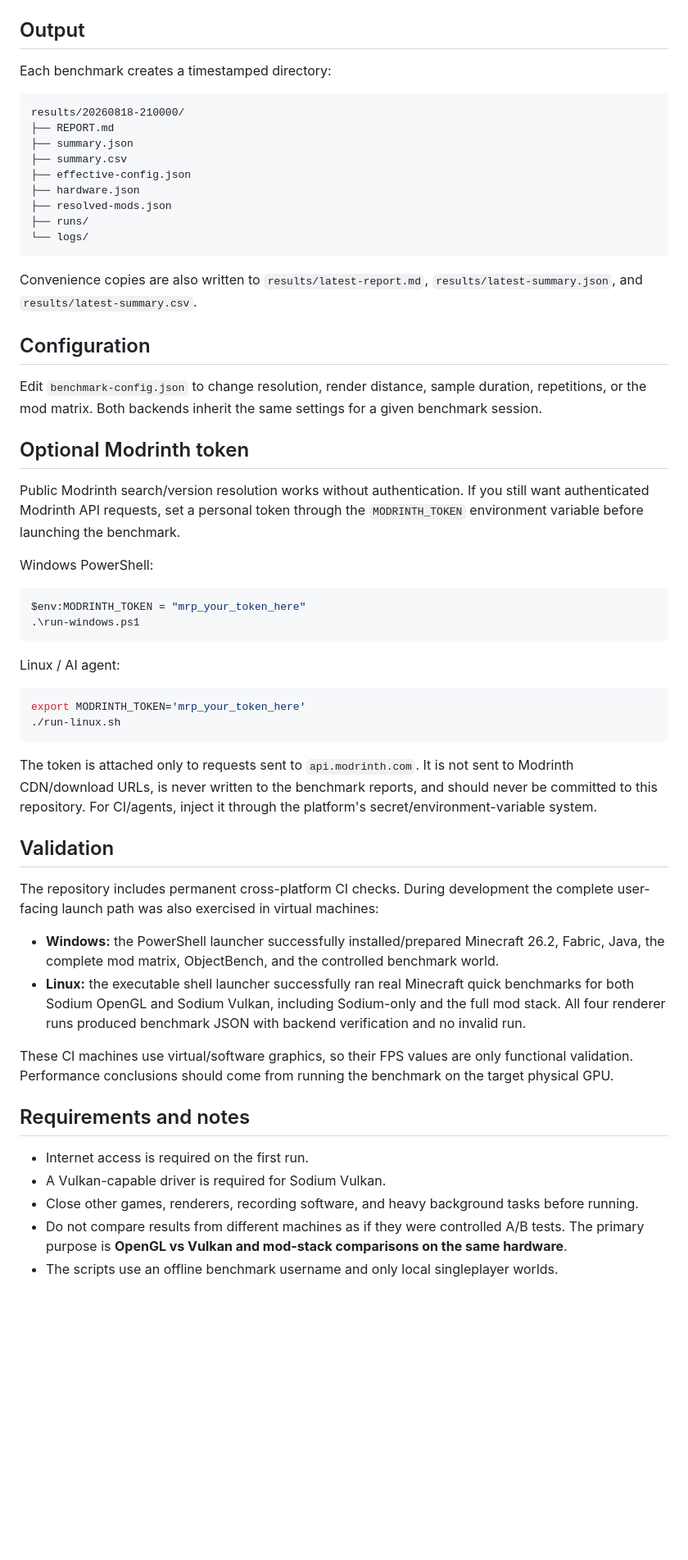
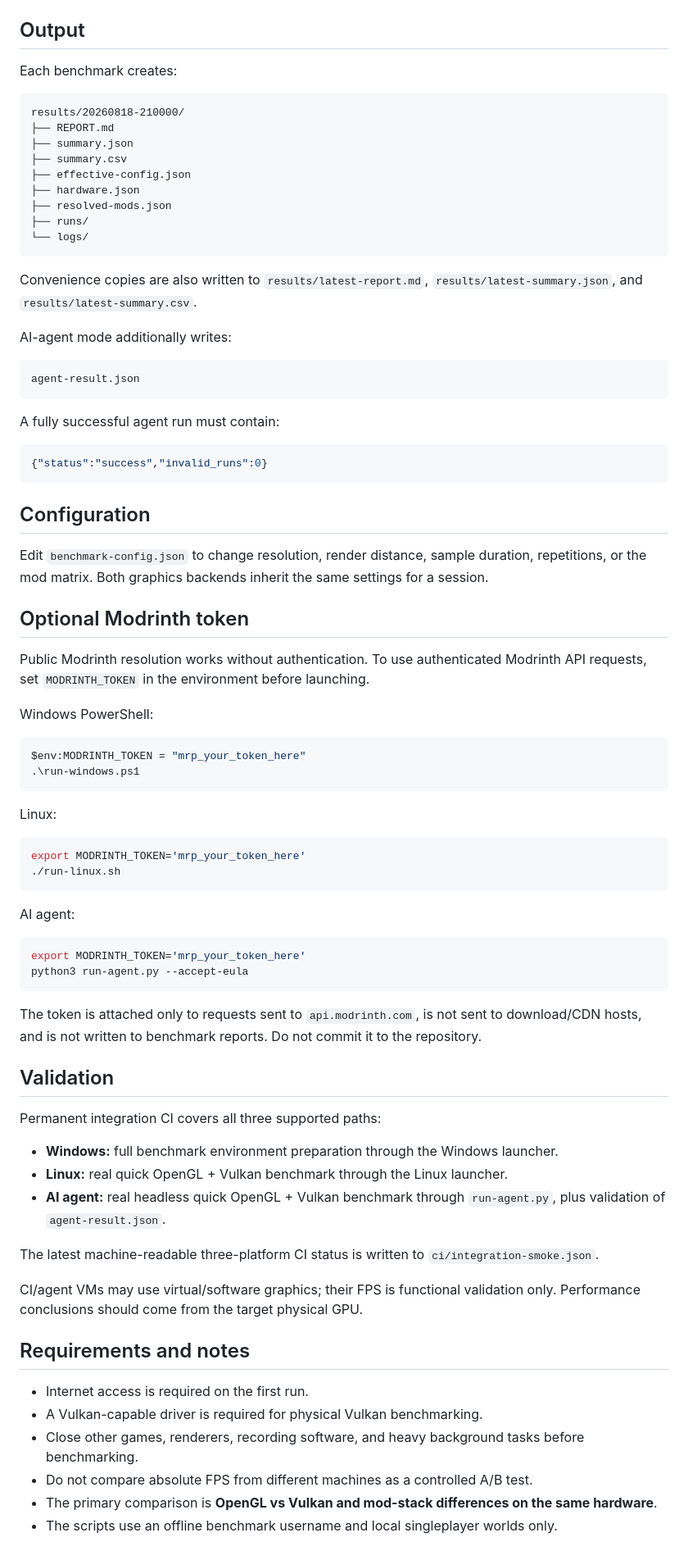
Before and after one commit to agentpixelated/minecraft-benchmark, a Markdown page: README.md, the part around one of its changes. Shown at 82% size. Drawn GitHub-style; blank space fills up the shorter version.

Commit message:
Document Windows Linux and AI-agent benchmark modes

````diff
--- a/README.md
+++ b/README.md
@@ -121,6 +140,6 @@ Backend-only diagnostics are also available:
 ## Output
 
-Each benchmark creates a timestamped directory:
+Each benchmark creates:
 
 ```text
 results/20260818-210000/
@@ -136,13 +155,25 @@ results/20260818-210000/
 
 Convenience copies are also written to `results/latest-report.md`, `results/latest-summary.json`, and `results/latest-summary.csv`.
 
+AI-agent mode additionally writes:
+
+```text
+agent-result.json
+```
+
+A fully successful agent run must contain:
+
+```json
+{"status":"success","invalid_runs":0}
+```
+
 ## Configuration
 
-Edit `benchmark-config.json` to change resolution, render distance, sample duration, repetitions, or the mod matrix. Both backends inherit the same settings for a given benchmark session.
+Edit `benchmark-config.json` to change resolution, render distance, sample duration, repetitions, or the mod matrix. Both graphics backends inherit the same settings for a session.
 
 ## Optional Modrinth token
 
-Public Modrinth search/version resolution works without authentication. If you still want authenticated Modrinth API requests, set a personal token through the `MODRINTH_TOKEN` environment variable before launching the benchmark.
+Public Modrinth resolution works without authentication. To use authenticated Modrinth API requests, set `MODRINTH_TOKEN` in the environment before launching.
 
 Windows PowerShell:
 
@@ -151,28 +182,39 @@ $env:MODRINTH_TOKEN = "mrp_your_token_here"
 .\run-windows.ps1
 ```
 
-Linux / AI agent:
+Linux:
 
 ```bash
 export MODRINTH_TOKEN='mrp_your_token_here'
 ./run-linux.sh
 ```
 
-The token is attached only to requests sent to `api.modrinth.com`. It is not sent to Modrinth CDN/download URLs, is never written to the benchmark reports, and should never be committed to this repository. For CI/agents, inject it through the platform's secret/environment-variable system.
+AI agent:
+
+```bash
+export MODRINTH_TOKEN='mrp_your_token_here'
+python3 run-agent.py --accept-eula
+```
+
+The token is attached only to requests sent to `api.modrinth.com`, is not sent to download/CDN hosts, and is not written to benchmark reports. Do not commit it to the repository.
 
 ## Validation
 
-The repository includes permanent cross-platform CI checks. During development the complete user-facing launch path was also exercised in virtual machines:
+Permanent integration CI covers all three supported paths:
 
-- **Windows:** the PowerShell launcher successfully installed/prepared Minecraft 26.2, Fabric, Java, the complete mod matrix, ObjectBench, and the controlled benchmark world.
-- **Linux:** the executable shell launcher successfully ran real Minecraft quick benchmarks for both Sodium OpenGL and Sodium Vulkan, including Sodium-only and the full mod stack. All four renderer runs produced benchmark JSON with backend verification and no invalid run.
+- **Windows:** full benchmark environment preparation through the Windows launcher.
+- **Linux:** real quick OpenGL + Vulkan benchmark through the Linux launcher.
+- **AI agent:** real headless quick OpenGL + Vulkan benchmark through `run-agent.py`, plus validation of `agent-result.json`.
 
-These CI machines use virtual/software graphics, so their FPS values are only functional validation. Performance conclusions should come from running the benchmark on the target physical GPU.
+The latest machine-readable three-platform CI status is written to `ci/integration-smoke.json`.
+
+CI/agent VMs may use virtual/software graphics; their FPS is functional validation only. Performance conclusions should come from the target physical GPU.
 
 ## Requirements and notes
 
 - Internet access is required on the first run.
-- A Vulkan-capable driver is required for Sodium Vulkan.
-- Close other games, renderers, recording software, and heavy background tasks before running.
-- Do not compare results from different machines as if they were controlled A/B tests. The primary purpose is **OpenGL vs Vulkan and mod-stack comparisons on the same hardware**.
-- The scripts use an offline benchmark username and only local singleplayer worlds.
+- A Vulkan-capable driver is required for physical Vulkan benchmarking.
+- Close other games, renderers, recording software, and heavy background tasks before benchmarking.
+- Do not compare absolute FPS from different machines as a controlled A/B test.
+- The primary comparison is **OpenGL vs Vulkan and mod-stack differences on the same hardware**.
+- The scripts use an offline benchmark username and local singleplayer worlds only.
````
Also changed, not shown: other parts of README.md (+51 -32 lines).
